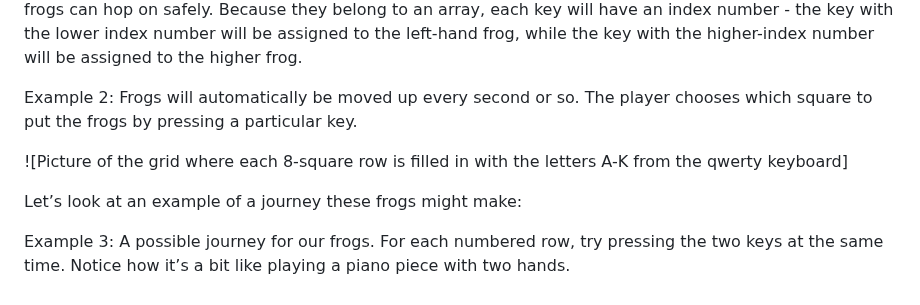
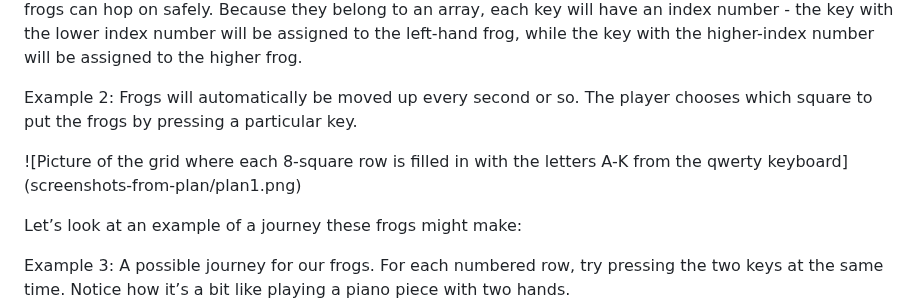
Before and after one commit to AnthonyFort/Froggus-ad-Parnassum, a Markdown page: README.md, the part around the change. GitHub-like rendering.

```diff
--- a/README.md
+++ b/README.md
@@ -424,7 +424,7 @@ The game begins as soon as the player makes their first move. In classic Frogger
 
 Example 2: Frogs will automatically be moved up every second or so. The player chooses which square to put the frogs by pressing a particular key.
 
-![Picture of the grid where each 8-square row is filled in with the letters A-K from the qwerty keyboard]
+![Picture of the grid where each 8-square row is filled in with the letters A-K from the qwerty keyboard] (screenshots-from-plan/plan1.png)
 
 Let’s look at an example of a journey these frogs might make:
 
```
